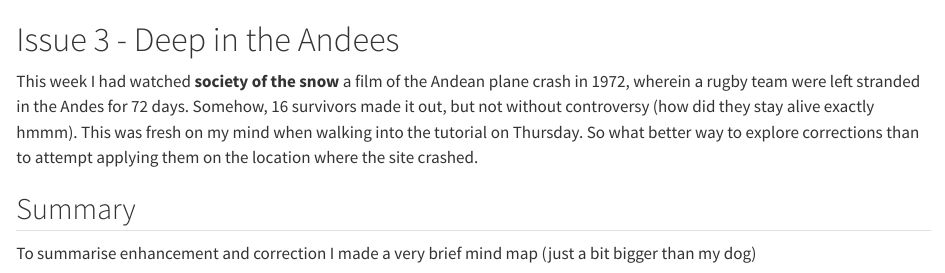
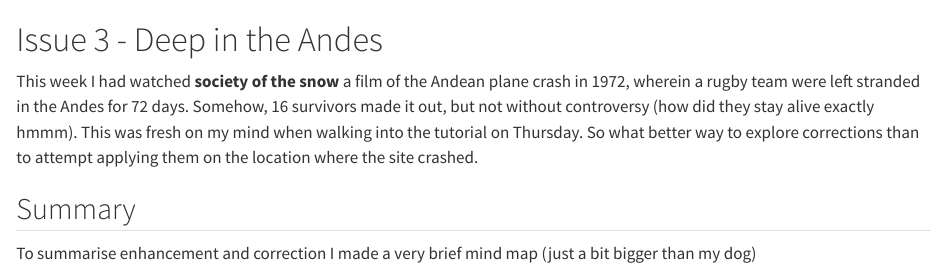
Before and after one commit to andrioemilio/CASA-RS, a Quarto document (issue4.qmd): the page in a window 1100 px wide, from its top. Rendered offline with R 4.5, knitr and Pandoc in place of Quarto, with nearby package versions.

Commit message:
correct name

```diff
--- a/issue4.qmd
+++ b/issue4.qmd
@@ -1,6 +1,6 @@
 <div style="text align: justify">
 
-# Issue 3 - Deep in the Andees
+# Issue 3 - Deep in the Andes
 
 This week I had watched **society of the snow** a film of the Andean plane crash in 1972, wherein a rugby team were left stranded in the Andes for 72 days. Somehow, 16 survivors made it out, but not without controversy (how did they stay alive exactly hmmm). This was fresh on my mind when walking into the tutorial on Thursday. So what better way to explore corrections than to attempt applying them on the location where the site crashed.
 
```
